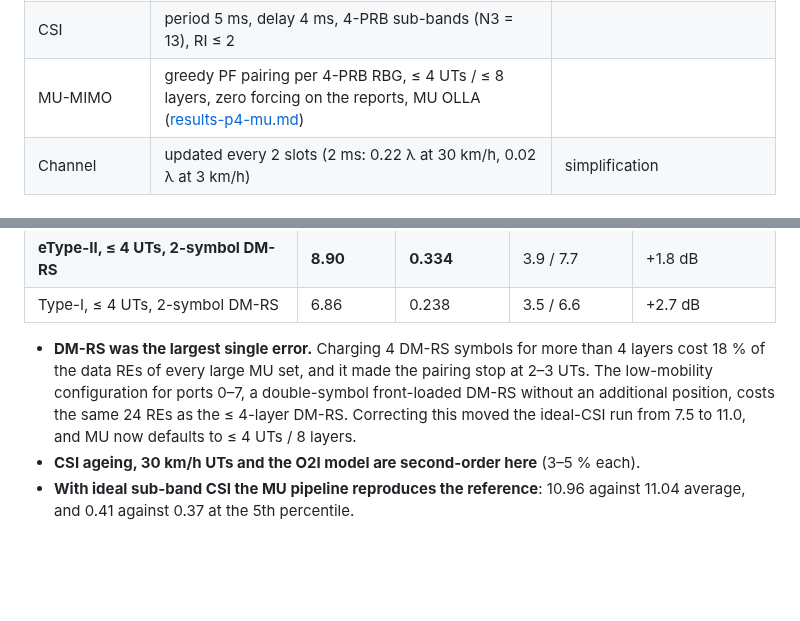
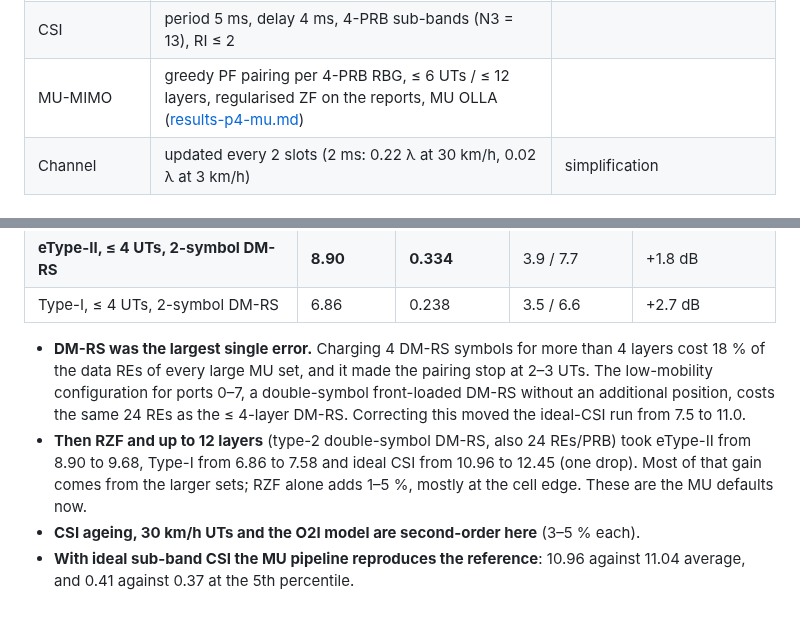
Before and after one commit to HelloSYQ/NR_DL_SLS, a Markdown page: docs/benchmark-tr37910.md, 2 parts joined by grey strips. Rendered like a GitHub page; blank space fills up the shorter version.

```diff
--- a/docs/benchmark-tr37910.md
+++ b/docs/benchmark-tr37910.md
@@ -62,7 +64,7 @@ TR 37.910 reference: Type II 11.04 / 0.37 (11 companies), Type I 10.95 / 0.33 (2
 | SE normalisation | throughput / 10 MHz channel bandwidth (52 PRB occupy 9.36 MHz) | M.2410 |
 | Overhead | PDCCH 2 symbols; DM-RS 24 REs/PRB (2 symbols, also for ports 0–7 with a double-symbol front-loaded DM-RS); CSI-RS 32 ports + CSI-IM every 5 ms, TRS, SSB ≈ 9 REs/PRB/slot → 111 data REs per PRB and slot (66 % of the REs) | our estimate (the companies' overhead assumptions are in TR attachments not available here) |
 | CSI | period 5 ms, delay 4 ms, 4-PRB sub-bands (N3 = 13), RI ≤ 2 | |
-| MU-MIMO | greedy PF pairing per 4-PRB RBG, ≤ 4 UTs / ≤ 8 layers, zero forcing on the reports, MU OLLA ([results-p4-mu.md](results-p4-mu.md)) | |
+| MU-MIMO | greedy PF pairing per 4-PRB RBG, ≤ 6 UTs / ≤ 12 layers, regularised ZF on the reports, MU OLLA ([results-p4-mu.md](results-p4-mu.md)) | |
 | Channel | updated every 2 slots (2 ms: 0.22 λ at 30 km/h, 0.02 λ at 3 km/h) | simplification |
 
 ## Decomposition runs (one drop, 100 slots)
@@ -81,6 +83,7 @@ These runs located the gap between the first result and the reference. Everythin
 | **eType-II, ≤ 4 UTs, 2-symbol DM-RS** | **8.90** | **0.334** | 3.9 / 7.7 | +1.8 dB |
 | Type-I, ≤ 4 UTs, 2-symbol DM-RS | 6.86 | 0.238 | 3.5 / 6.6 | +2.7 dB |
 
-- **DM-RS was the largest single error.** Charging 4 DM-RS symbols for more than 4 layers cost 18 % of the data REs of every large MU set, and it made the pairing stop at 2–3 UTs. The low-mobility configuration for ports 0–7, a double-symbol front-loaded DM-RS without an additional position, costs the same 24 REs as the ≤ 4-layer DM-RS. Correcting this moved the ideal-CSI run from 7.5 to 11.0, and MU now defaults to ≤ 4 UTs / 8 layers.
+- **DM-RS was the largest single error.** Charging 4 DM-RS symbols for more than 4 layers cost 18 % of the data REs of every large MU set, and it made the pairing stop at 2–3 UTs. The low-mobility configuration for ports 0–7, a double-symbol front-loaded DM-RS without an additional position, costs the same 24 REs as the ≤ 4-layer DM-RS. Correcting this moved the ideal-CSI run from 7.5 to 11.0.
+- **Then RZF and up to 12 layers** (type-2 double-symbol DM-RS, also 24 REs/PRB) took eType-II from 8.90 to 9.68, Type-I from 6.86 to 7.58 and ideal CSI from 10.96 to 12.45 (one drop). Most of that gain comes from the larger sets; RZF alone adds 1–5 %, mostly at the cell edge. These are the MU defaults now.
 - **CSI ageing, 30 km/h UTs and the O2I model are second-order here** (3–5 % each).
 - **With ideal sub-band CSI the MU pipeline reproduces the reference**: 10.96 against 11.04 average, and 0.41 against 0.37 at the 5th percentile.
```
Also changed, not shown: other parts of docs/benchmark-tr37910.md (+12 -10 lines), README.md (+4 -3 lines), docs/module-plan.md (+3 -2 lines), results/du_mu_ue_se_cdf.png, results/du_su_vs_mu_cdf.png, 1 other file.
